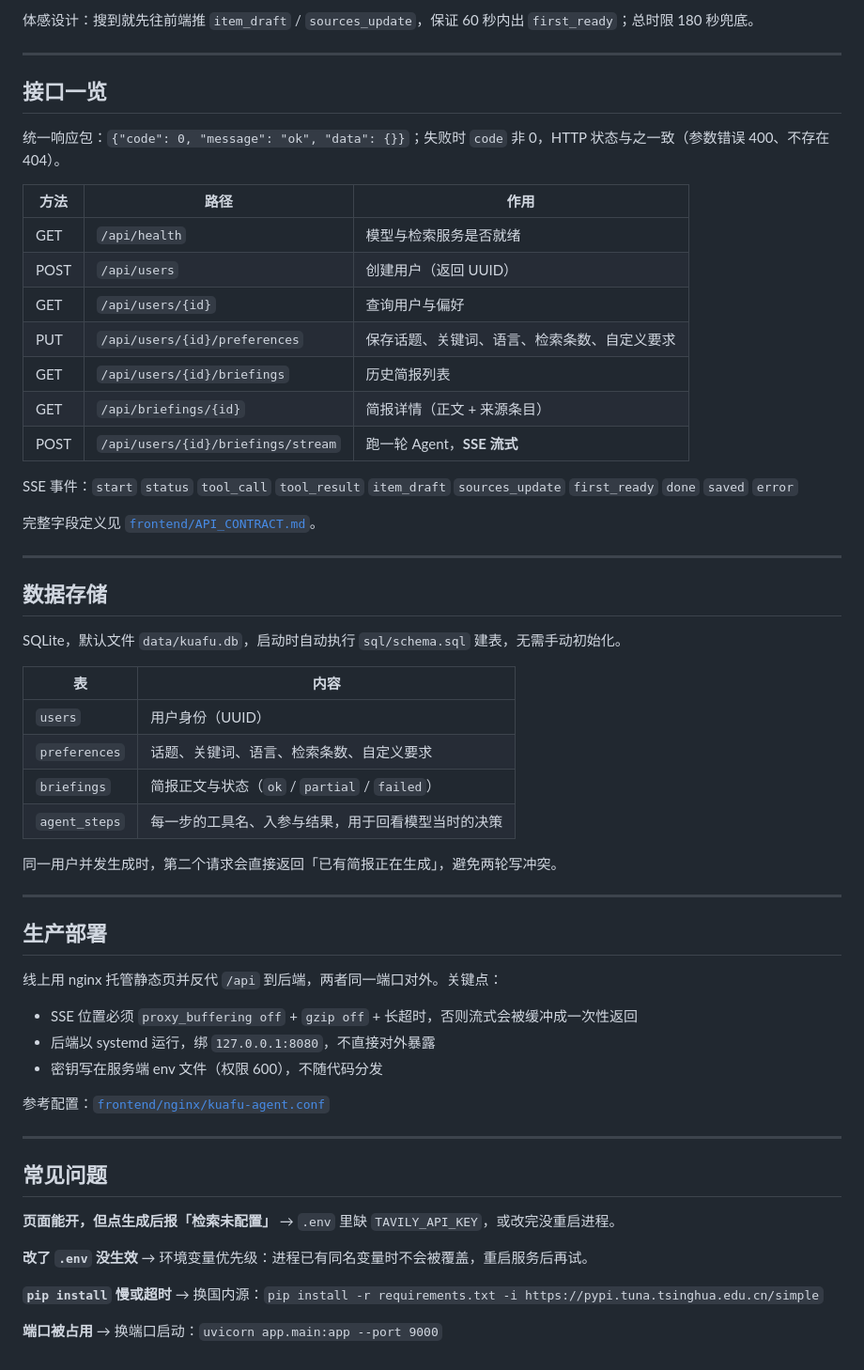
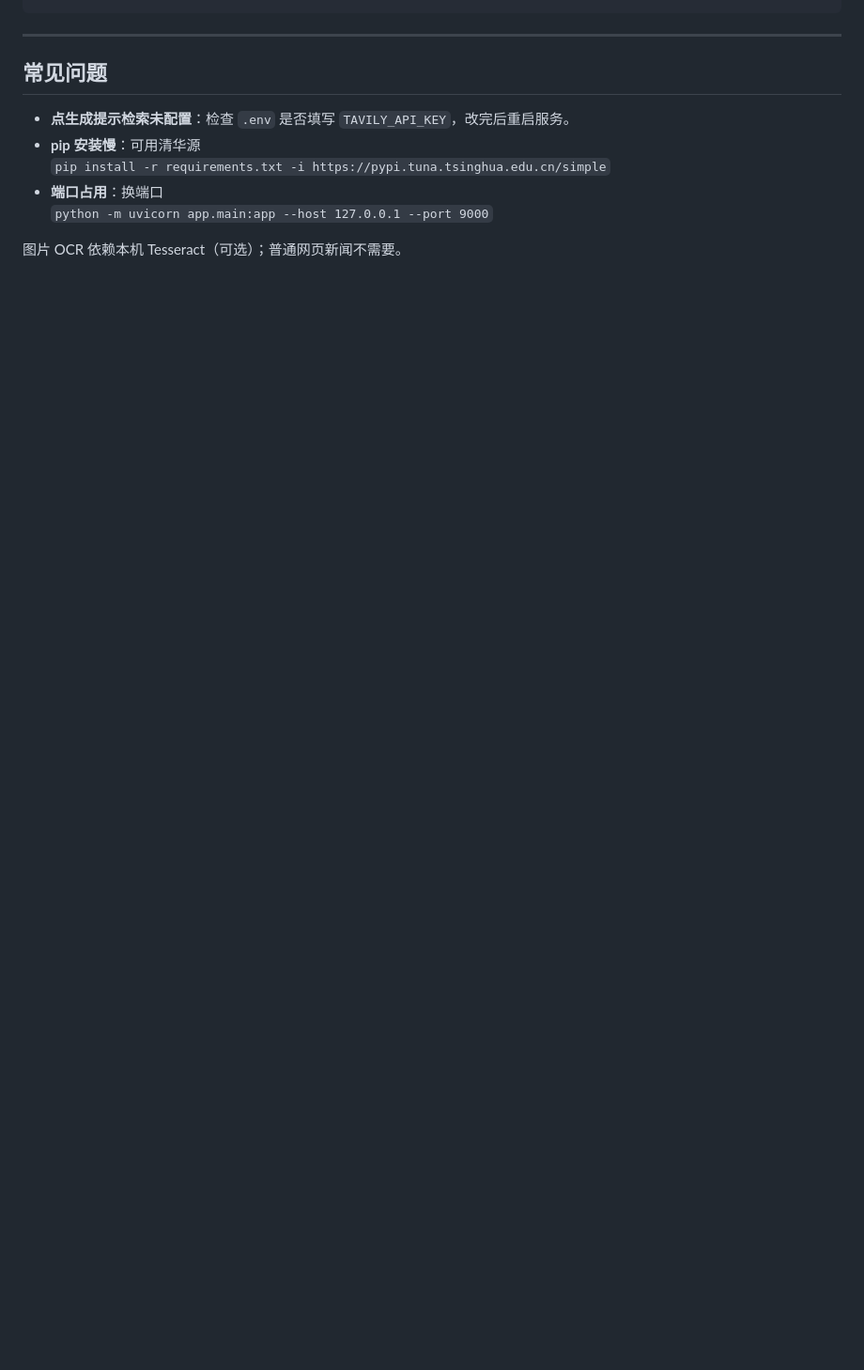
Before and after one commit to Qu-ziqiang/KUAFU_Agent, a Markdown page: README.md, the part around one of its changes. Shown at 94% size. GitHub-like rendering; blank space fills up the shorter version.

```diff
--- a/README.md
+++ b/README.md
@@ -142,60 +146,12 @@ prepare → agent → tools → agent
-体感设计：搜到就先往前端推 `item_draft` / `sources_update`，保证 60 秒内出 `first_ready`；总时限 180 秒兜底。
-
----
-
-## 接口一览
-
-统一响应包：`{"code": 0, "message": "ok", "data": {}}`；失败时 `code` 非 0，HTTP 状态与之一致（参数错误 400、不存在 404）。
-
-| 方法 | 路径 | 作用 |
-|---|---|---|
-| GET | `/api/health` | 模型与检索服务是否就绪 |
-| POST | `/api/users` | 创建用户（返回 UUID） |
-| GET | `/api/users/{id}` | 查询用户与偏好 |
-| PUT | `/api/users/{id}/preferences` | 保存话题、关键词、语言、检索条数、自定义要求 |
-| GET | `/api/users/{id}/briefings` | 历史简报列表 |
-| GET | `/api/briefings/{id}` | 简报详情（正文 + 来源条目） |
-| POST | `/api/users/{id}/briefings/stream` | 跑一轮 Agent，**SSE 流式** |
-
-SSE 事件：`start` `status` `tool_call` `tool_result` `item_draft` `sources_update` `first_ready` `done` `saved` `error`
-
-完整字段定义见 [`frontend/API_CONTRACT.md`](./frontend/API_CONTRACT.md)。
-
----
-
-## 数据存储
-
-SQLite，默认文件 `data/kuafu.db`，启动时自动执行 `sql/schema.sql` 建表，无需手动初始化。
-
-| 表 | 内容 |
-|---|---|
-| `users` | 用户身份（UUID） |
-| `preferences` | 话题、关键词、语言、检索条数、自定义要求 |
-| `briefings` | 简报正文与状态（`ok` / `partial` / `failed`） |
-| `agent_steps` | 每一步的工具名、入参与结果，用于回看模型当时的决策 |
-
-同一用户并发生成时，第二个请求会直接返回「已有简报正在生成」，避免两轮写冲突。
-
----
-
-## 生产部署
-
-线上用 nginx 托管静态页并反代 `/api` 到后端，两者同一端口对外。关键点：
-
-- SSE 位置必须 `proxy_buffering off` + `gzip off` + 长超时，否则流式会被缓冲成一次性返回
-- 后端以 systemd 运行，绑 `127.0.0.1:8080`，不直接对外暴露
-- 密钥写在服务端 env 文件（权限 600），不随代码分发
-
-参考配置：[`frontend/nginx/kuafu-agent.conf`](./frontend/nginx/kuafu-agent.conf)
 
 ---
 
 ## 常见问题
 
-**页面能开，但点生成后报「检索未配置」** → `.env` 里缺 `TAVILY_API_KEY`，或改完没重启进程。
+- **点生成提示检索未配置**：检查 `.env` 是否填写 `TAVILY_API_KEY`，改完后重启服务。
+- **pip 安装慢**：可用清华源
+  `pip install -r requirements.txt -i https://pypi.tuna.tsinghua.edu.cn/simple`
+- **端口占用**：换端口
+  `python -m uvicorn app.main:app --host 127.0.0.1 --port 9000`
 
-**改了 `.env` 没生效** → 环境变量优先级：进程已有同名变量时不会被覆盖，重启服务后再试。
-
-**`pip install` 慢或超时** → 换国内源：`pip install -r requirements.txt -i https://pypi.tuna.tsinghua.edu.cn/simple`
-
-**端口被占用** → 换端口启动：`uvicorn app.main:app --port 9000`
+图片 OCR 依赖本机 Tesseract（可选）；普通网页新闻不需要。
```
Also changed, not shown: other parts of README.md (+98 -94 lines).
